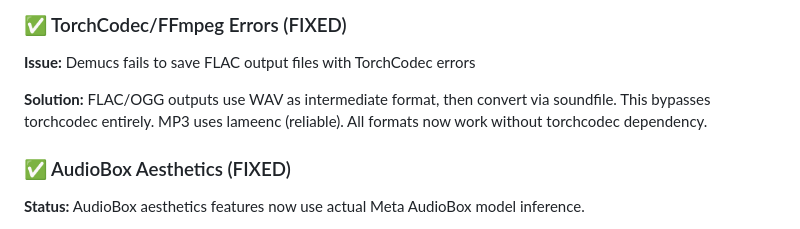
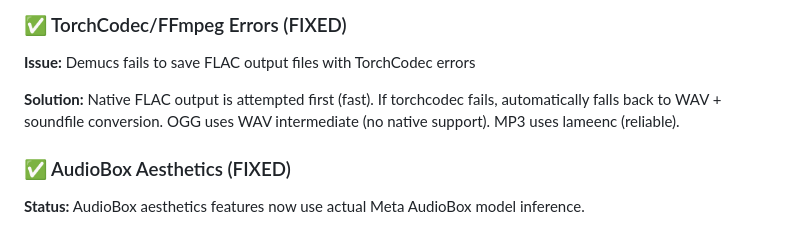
Before and after one commit to Taikakim/mir-feature-extraction, a Markdown page: README.md, the part around the change. Drawn GitHub-style.

Commit message:
Update README: clarify FLAC native-first with fallback approach
Co-Authored-By: Claude Opus 4.5 <noreply@anthropic.com>

```diff
--- a/README.md
+++ b/README.md
@@ -341,7 +341,7 @@ python src/preprocessing/demucs_sep.py audio/ --batch
 
 **Issue:** Demucs fails to save FLAC output files with TorchCodec errors
 
-**Solution:** FLAC/OGG outputs use WAV as intermediate format, then convert via soundfile. This bypasses torchcodec entirely. MP3 uses lameenc (reliable). All formats now work without torchcodec dependency.
+**Solution:** Native FLAC output is attempted first (fast). If torchcodec fails, automatically falls back to WAV + soundfile conversion. OGG uses WAV intermediate (no native support). MP3 uses lameenc (reliable).
 
 ### ✅ AudioBox Aesthetics (FIXED)
 
```
